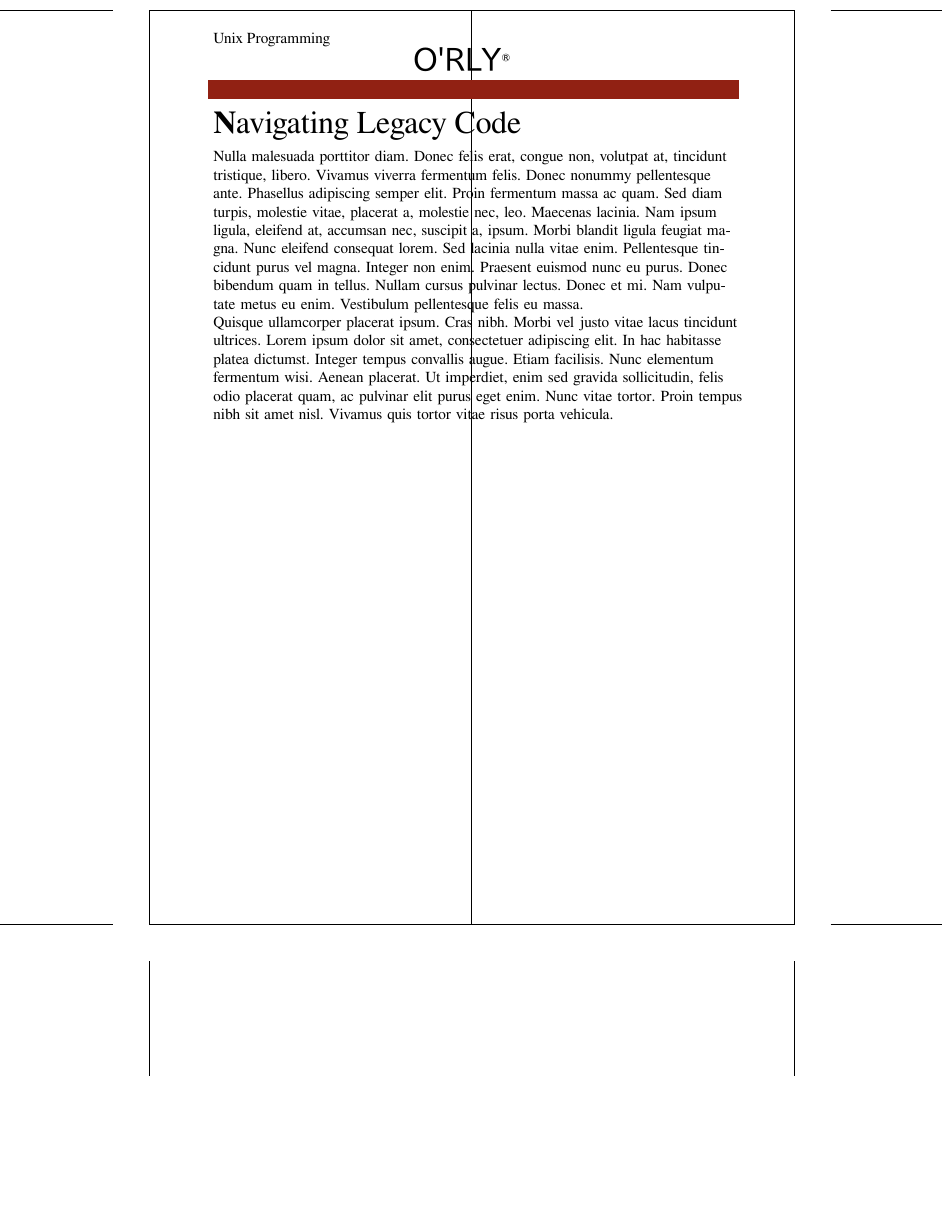
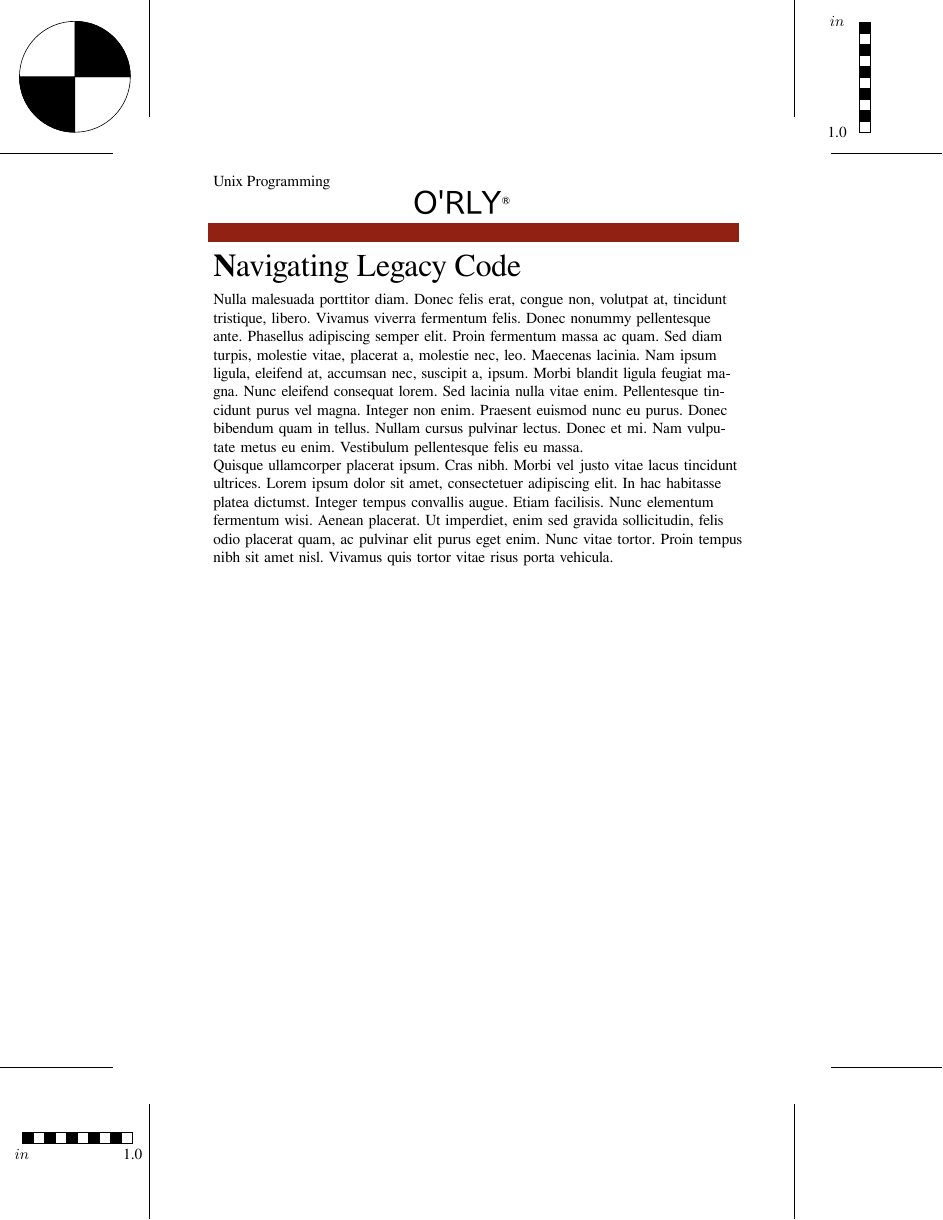
Before and after one commit to teresi/orly, a LaTeX document (back.tex): part of the page, cut at the place of the change, the shorter picture padded with empty space. Compiled offline with XeLaTeX.

Commit message:
remove frame
- comment out frame
- fleshout readme for design goals
- add readme for how to print

```diff
--- a/back.tex
+++ b/back.tex
@@ -8,8 +8,12 @@
 
 %%% FRAME %%%%%%%%%%%%%%%%%%%%%%%%%%%%%%%%%%%%%%%%%%%%%%%%%%%%%%%%%%%%%%%%%%%%%
 
-\showframe
+%\showframe
 \cutlines
+
+\rulercircle{0.5*\xfrontshift}{-0.5*\yshift}
+\rulerhorz{0.5 cm}{-1.5 cm-\yshift-\coverheight}
+\rulervert{1.5 cm+\xfrontshift+\coverwidth}{-0.5 cm}
 
 
 %%% BACKCOVER %%%%%%%%%%%%%%%%%%%%%%%%%%%%%%%%%%%%%%%%%%%%%%%%%%%%%%%%%%%%%%%%%
```
Also changed, not shown: front.tex (+1 -1 lines), README.md, 1 other file.
